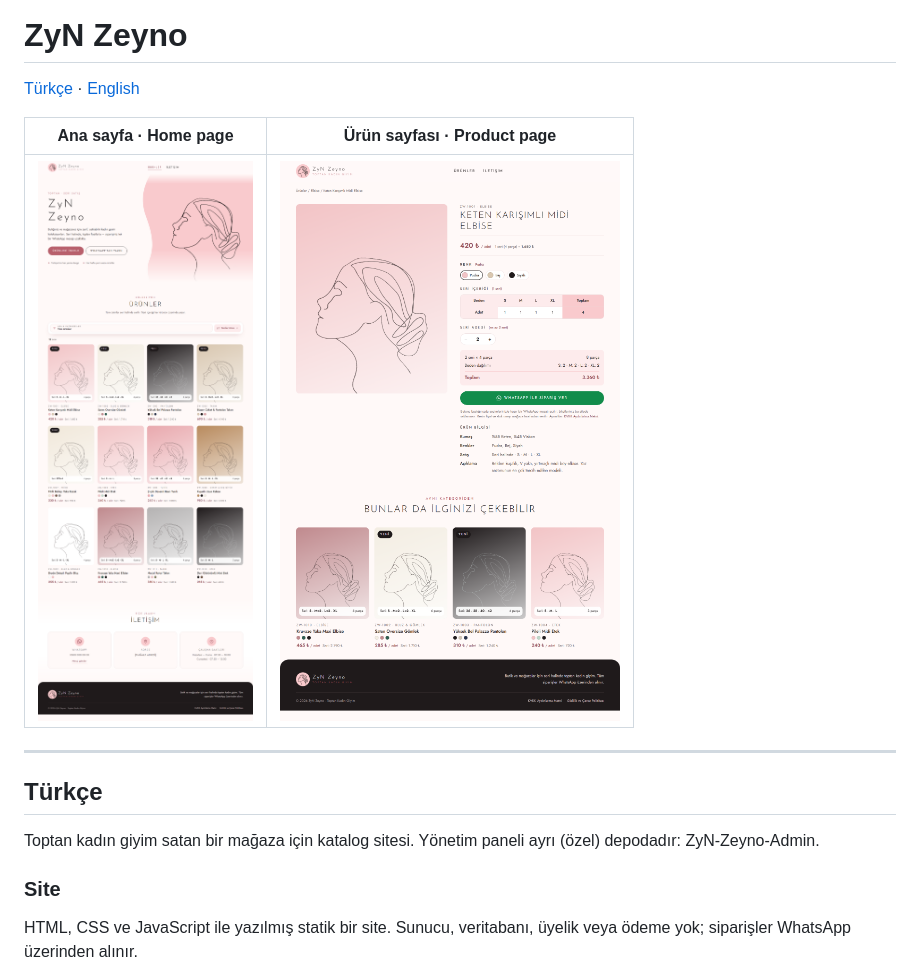
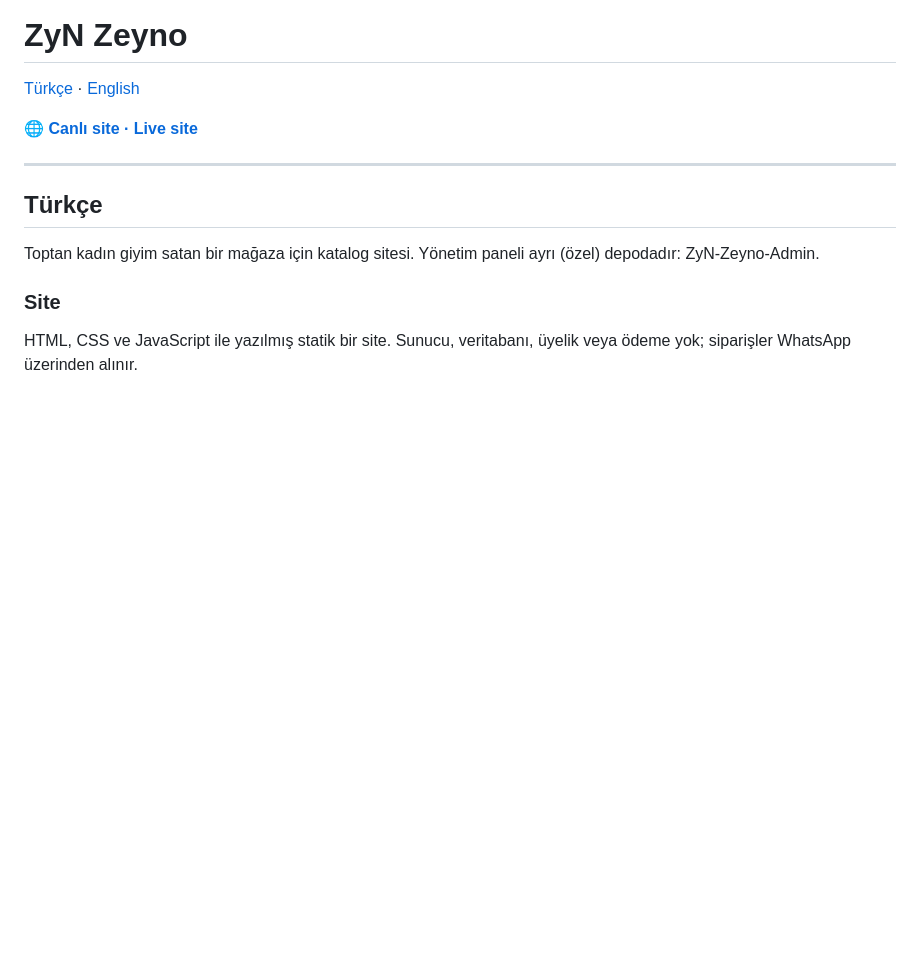
Before and after one commit to alpha32k/ZyN-Zeyno, a Markdown page: README.md, the part around the change. Rendered like a GitHub page; blank space fills up the shorter version.

Commit message:
Replace README screenshots with live site link
Co-Authored-By: Claude Haiku 5.5 <noreply@anthropic.com>
Claude-Session: https://claude.ai/code/session_013hKCLPWNnTsHAG1JYfagjv

```diff
--- a/README.md
+++ b/README.md
@@ -2,9 +2,7 @@
 
 [Türkçe](#türkçe) · [English](#english)
 
-| Ana sayfa · Home page | Ürün sayfası · Product page |
-|---|---|
-| <img src="screenshots/home.png" alt="The whole home page: hero, products with search and categories, contact section and footer"> | <img src="screenshots/product.png" alt="A product page: colours, series content, series count, total and the WhatsApp order button"> |
+**[🌐 Canlı site · Live site](https://alpha32k.github.io/ZyN-Zeyno/)**
 
 ---
 
```
